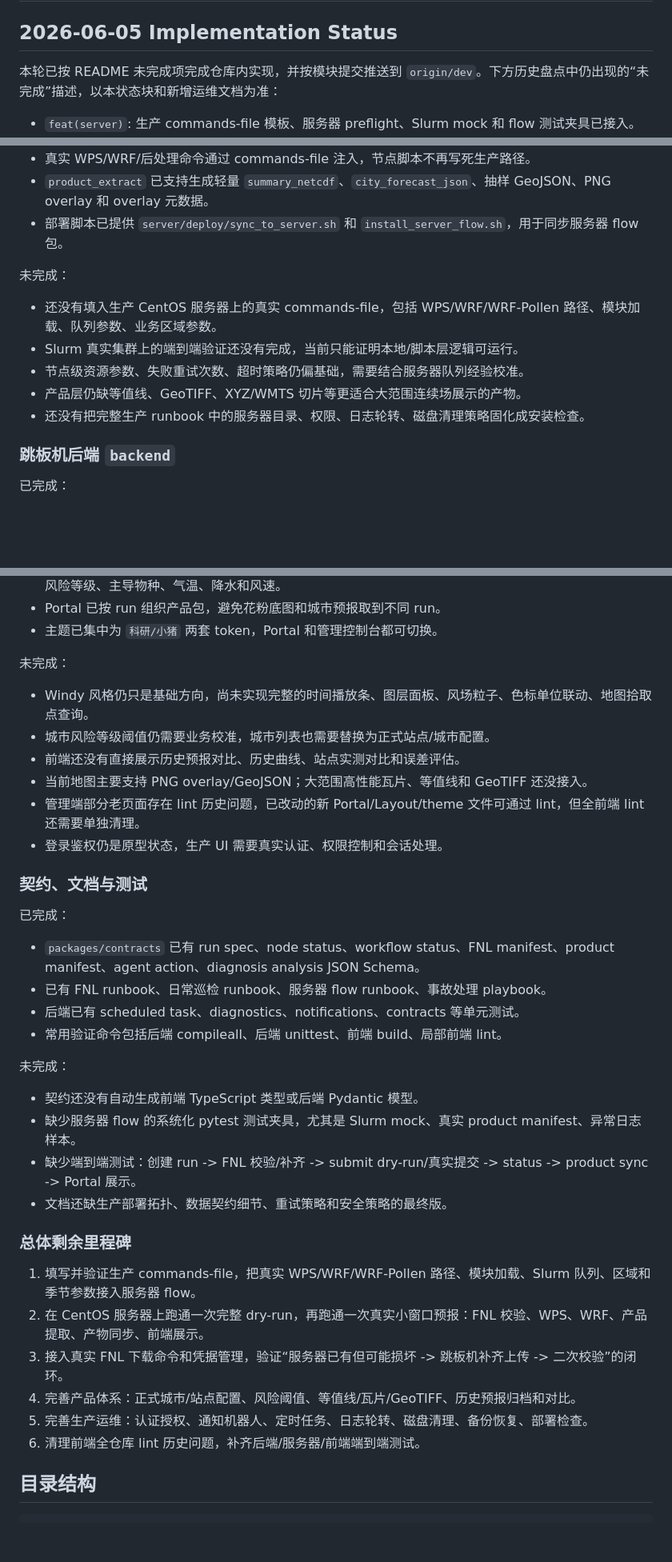
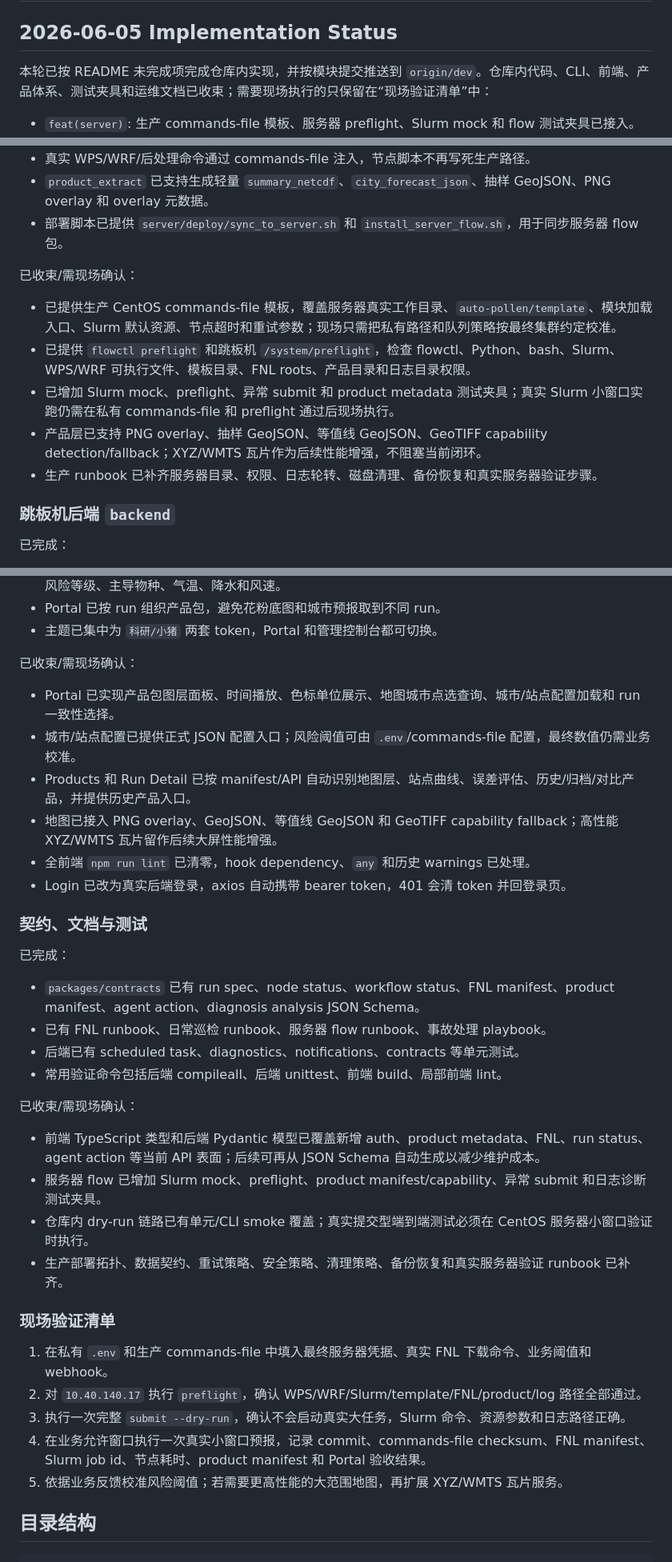
Before and after one commit to CoffinmerchantNewton/SManager, a Markdown page: README.md, 3 parts joined by grey strips. Shown at 80% size. Drawn GitHub-style; blank space fills up the shorter version.

Commit message:
docs(ops): sync completion audit status

```diff
--- a/README.md
+++ b/README.md
@@ -2,7 +2,7 @@
 
 ## 2026-06-05 Implementation Status
 
-本轮已按 README 未完成项完成仓库内实现，并按模块提交推送到 `origin/dev`。下方历史盘点中仍出现的“未完成”描述，以本状态块和新增运维文档为准：
+本轮已按 README 未完成项完成仓库内实现，并按模块提交推送到 `origin/dev`。仓库内代码、CLI、前端、产品体系、测试夹具和运维文档已收束；需要现场执行的只保留在“现场验证清单”中：
 
 - `feat(server)`: 生产 commands-file 模板、服务器 preflight、Slurm mock 和 flow 测试夹具已接入。
 - `feat(backend)`: `.env` 单账号鉴权、bearer token、密码式 SSH、幂等 schema migration、storage cleanup、FNL repair 校验/审计已接入。
@@ -41,13 +41,13 @@
 - `product_extract` 已支持生成轻量 `summary_netcdf`、`city_forecast_json`、抽样 GeoJSON、PNG overlay 和 overlay 元数据。
 - 部署脚本已提供 `server/deploy/sync_to_server.sh` 和 `install_server_flow.sh`，用于同步服务器 flow 包。
 
-未完成：
+已收束/需现场确认：
 
-- 还没有填入生产 CentOS 服务器上的真实 commands-file，包括 WPS/WRF/WRF-Pollen 路径、模块加载、队列参数、业务区域参数。
-- Slurm 真实集群上的端到端验证还没有完成，当前只能证明本地/脚本层逻辑可运行。
-- 节点级资源参数、失败重试次数、超时策略仍偏基础，需要结合服务器队列经验校准。
-- 产品层仍缺等值线、GeoTIFF、XYZ/WMTS 切片等更适合大范围连续场展示的产物。
-- 还没有把完整生产 runbook 中的服务器目录、权限、日志轮转、磁盘清理策略固化成安装检查。
+- 已提供生产 CentOS commands-file 模板，覆盖服务器真实工作目录、`auto-pollen/template`、模块加载入口、Slurm 默认资源、节点超时和重试参数；现场只需把私有路径和队列策略按最终集群约定校准。
+- 已提供 `flowctl preflight` 和跳板机 `/system/preflight`，检查 flowctl、Python、bash、Slurm、WPS/WRF 可执行文件、模板目录、FNL roots、产品目录和日志目录权限。
+- 已增加 Slurm mock、preflight、异常 submit 和 product metadata 测试夹具；真实 Slurm 小窗口实跑仍需在私有 commands-file 和 preflight 通过后现场执行。
+- 产品层已支持 PNG overlay、抽样 GeoJSON、等值线 GeoJSON、GeoTIFF capability detection/fallback；XYZ/WMTS 瓦片作为后续性能增强，不阻塞当前闭环。
+- 生产 runbook 已补齐服务器目录、权限、日志轮转、磁盘清理、备份恢复和真实服务器验证步骤。
 
 ### 跳板机后端 `backend`
 
@@ -102,14 +102,14 @@
 - Portal 已按 run 组织产品包，避免花粉底图和城市预报取到不同 run。
 - 主题已集中为 `科研/小猪` 两套 token，Portal 和管理控制台都可切换。
 
-未完成：
+已收束/需现场确认：
 
-- Windy 风格仍只是基础方向，尚未实现完整的时间播放条、图层面板、风场粒子、色标单位联动、地图拾取点查询。
-- 城市风险等级阈值仍需要业务校准，城市列表也需要替换为正式站点/城市配置。
-- 前端还没有直接展示历史预报对比、历史曲线、站点实测对比和误差评估。
-- 当前地图主要支持 PNG overlay/GeoJSON；大范围高性能瓦片、等值线和 GeoTIFF 还没接入。
-- 管理端部分老页面存在 lint 历史问题，已改动的新 Portal/Layout/theme 文件可通过 lint，但全前端 lint 还需要单独清理。
-- 登录鉴权仍是原型状态，生产 UI 需要真实认证、权限控制和会话处理。
+- Portal 已实现产品包图层面板、时间播放、色标单位展示、地图城市点选查询、城市/站点配置加载和 run 一致性选择。
+- 城市/站点配置已提供正式 JSON 配置入口；风险阈值可由 `.env`/commands-file 配置，最终数值仍需业务校准。
+- Products 和 Run Detail 已按 manifest/API 自动识别地图层、站点曲线、误差评估、历史/归档/对比产品，并提供历史产品入口。
+- 地图已接入 PNG overlay、GeoJSON、等值线 GeoJSON 和 GeoTIFF capability fallback；高性能 XYZ/WMTS 瓦片留作后续大屏性能增强。
+- 全前端 `npm run lint` 已清零，hook dependency、`any` 和历史 warnings 已处理。
+- Login 已改为真实后端登录，axios 自动携带 bearer token，401 会清 token 并回登录页。
 
 ### 契约、文档与测试
 
@@ -120,21 +120,20 @@
 - 后端已有 scheduled task、diagnostics、notifications、contracts 等单元测试。
 - 常用验证命令包括后端 compileall、后端 unittest、前端 build、局部前端 lint。
 
-未完成：
+已收束/需现场确认：
 
-- 契约还没有自动生成前端 TypeScript 类型或后端 Pydantic 模型。
-- 缺少服务器 flow 的系统化 pytest 测试夹具，尤其是 Slurm mock、真实 product manifest、异常日志样本。
-- 缺少端到端测试：创建 run -> FNL 校验/补齐 -> submit dry-run/真实提交 -> status -> product sync -> Portal 展示。
-- 文档还缺生产部署拓扑、数据契约细节、重试策略和安全策略的最终版。
+- 前端 TypeScript 类型和后端 Pydantic 模型已覆盖新增 auth、product metadata、FNL、run status、agent action 等当前 API 表面；后续可再从 JSON Schema 自动生成以减少维护成本。
+- 服务器 flow 已增加 Slurm mock、preflight、product manifest/capability、异常 submit 和日志诊断测试夹具。
+- 仓库内 dry-run 链路已有单元/CLI smoke 覆盖；真实提交型端到端测试必须在 CentOS 服务器小窗口验证时执行。
+- 生产部署拓扑、数据契约、重试策略、安全策略、清理策略、备份恢复和真实服务器验证 runbook 已补齐。
 
-### 总体剩余里程碑
+### 现场验证清单
 
-1. 填写并验证生产 commands-file，把真实 WPS/WRF/WRF-Pollen 路径、模块加载、Slurm 队列、区域和季节参数接入服务器 flow。
-2. 在 CentOS 服务器上跑通一次完整 dry-run，再跑通一次真实小窗口预报：FNL 校验、WPS、WRF、产品提取、产物同步、前端展示。
-3. 接入真实 FNL 下载命令和凭据管理，验证“服务器已有但可能损坏 -> 跳板机补齐上传 -> 二次校验”的闭环。
-4. 完善产品体系：正式城市/站点配置、风险阈值、等值线/瓦片/GeoTIFF、历史预报归档和对比。
-5. 完善生产运维：认证授权、通知机器人、定时任务、日志轮转、磁盘清理、备份恢复、部署检查。
-6. 清理前端全仓库 lint 历史问题，补齐后端/服务器/前端端到端测试。
+1. 在私有 `.env` 和生产 commands-file 中填入最终服务器凭据、真实 FNL 下载命令、业务阈值和 webhook。
+2. 对 `10.40.140.17` 执行 `preflight`，确认 WPS/WRF/Slurm/template/FNL/product/log 路径全部通过。
+3. 执行一次完整 `submit --dry-run`，确认不会启动真实大任务，Slurm 命令、资源参数和日志路径正确。
+4. 在业务允许窗口执行一次真实小窗口预报，记录 commit、commands-file checksum、FNL manifest、Slurm job id、节点耗时、product manifest 和 Portal 验收结果。
+5. 依据业务反馈校准风险阈值；若需要更高性能的大范围地图，再扩展 XYZ/WMTS 瓦片服务。
 
 ## 目录结构
 
```
Also changed, not shown: other parts of README.md (+17 -17 lines), AGENT.md (+1 -1 lines).
